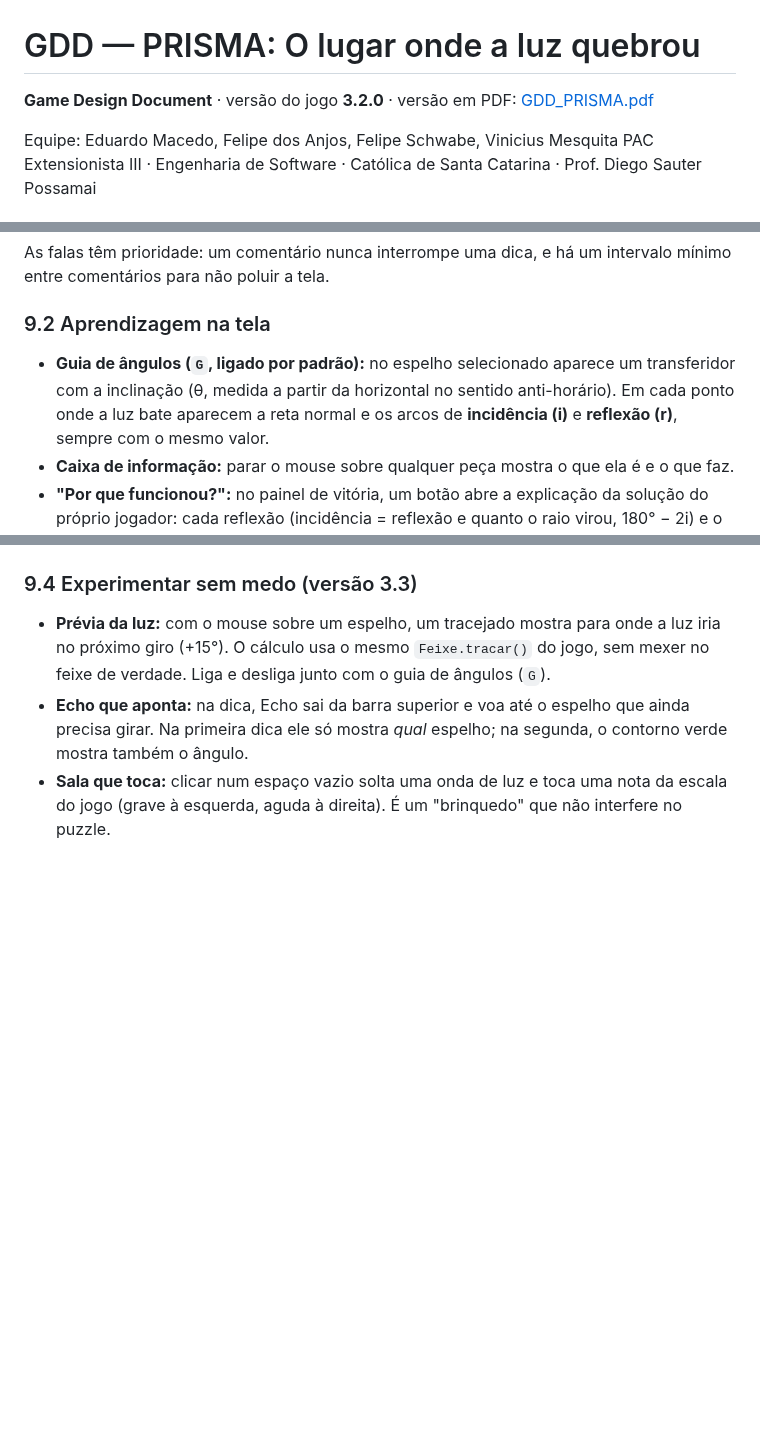
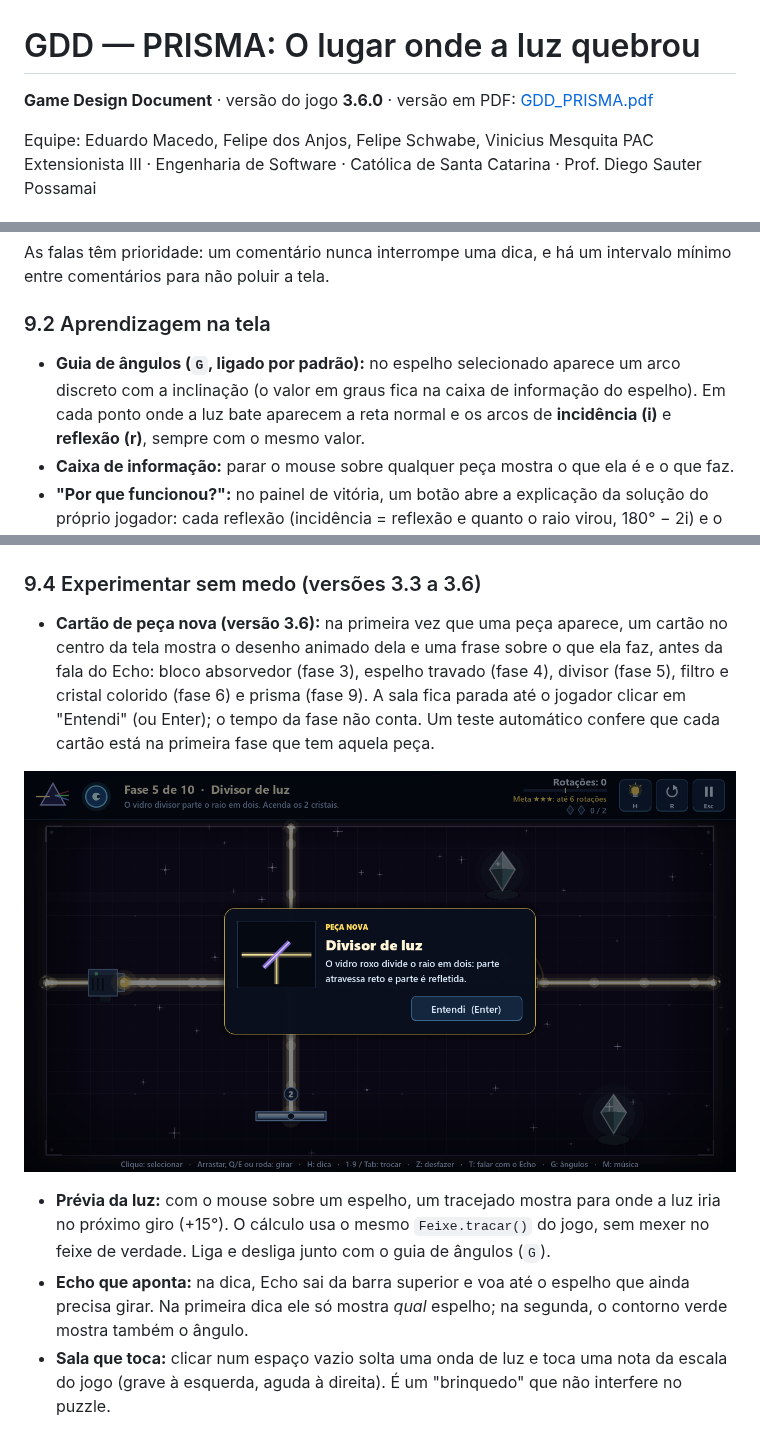
Before and after one commit to FelipeAnjos20/Jogo-Prisma, a Markdown page: docs/GDD.md, 3 parts joined by grey strips. GitHub-like rendering; pictures changed too: docs/img/cartao_peca_nova.png (added); blank space fills up the shorter version.

```diff
--- a/docs/GDD.md
+++ b/docs/GDD.md
@@ -1,6 +1,6 @@
 # GDD — PRISMA: O lugar onde a luz quebrou
 
-**Game Design Document** · versão do jogo **3.2.0** · versão em PDF: [GDD_PRISMA.pdf](GDD_PRISMA.pdf)
+**Game Design Document** · versão do jogo **3.6.0** · versão em PDF: [GDD_PRISMA.pdf](GDD_PRISMA.pdf)
 
 Equipe: Eduardo Macedo, Felipe dos Anjos, Felipe Schwabe, Vinicius Mesquita
 PAC Extensionista III · Engenharia de Software · Católica de Santa Catarina · Prof. Diego Sauter Possamai
@@ -194,8 +194,8 @@ comentários para não poluir a tela.
 
 ### 9.2 Aprendizagem na tela
 
-- **Guia de ângulos (`G`, ligado por padrão):** no espelho selecionado aparece um transferidor com a
-  inclinação (θ, medida a partir da horizontal no sentido anti-horário). Em cada ponto onde a luz bate
+- **Guia de ângulos (`G`, ligado por padrão):** no espelho selecionado aparece um arco discreto com a
+  inclinação (o valor em graus fica na caixa de informação do espelho). Em cada ponto onde a luz bate
   aparecem a reta normal e os arcos de **incidência (i)** e **reflexão (r)**, sempre com o mesmo valor.
 - **Caixa de informação:** parar o mouse sobre qualquer peça mostra o que ela é e o que faz.
 - **"Por que funcionou?":** no painel de vitória, um botão abre a explicação da solução do próprio
@@ -224,7 +224,15 @@ comentários para não poluir a tela.
 
 ![Conversa com o Echo](img/echo_conversa.png)
 
-### 9.4 Experimentar sem medo (versão 3.3)
+### 9.4 Experimentar sem medo (versões 3.3 a 3.6)
+
+- **Cartão de peça nova (versão 3.6):** na primeira vez que uma peça aparece, um cartão no centro da
+  tela mostra o desenho animado dela e uma frase sobre o que ela faz, antes da fala do Echo: bloco
+  absorvedor (fase 3), espelho travado (fase 4), divisor (fase 5), filtro e cristal colorido (fase 6) e
+  prisma (fase 9). A sala fica parada até o jogador clicar em "Entendi" (ou Enter); o tempo da fase não
+  conta. Um teste automático confere que cada cartão está na primeira fase que tem aquela peça.
+
+![Cartão de peça nova: divisor de luz](img/cartao_peca_nova.png)
 
 - **Prévia da luz:** com o mouse sobre um espelho, um tracejado mostra para onde a luz iria no próximo
   giro (+15°). O cálculo usa o mesmo `Feixe.tracar()` do jogo, sem mexer no feixe de verdade. Liga e
```
Also changed, not shown: CHANGELOG.md (+15 -0 lines), README.md (+3 -2 lines), 10 other files.
